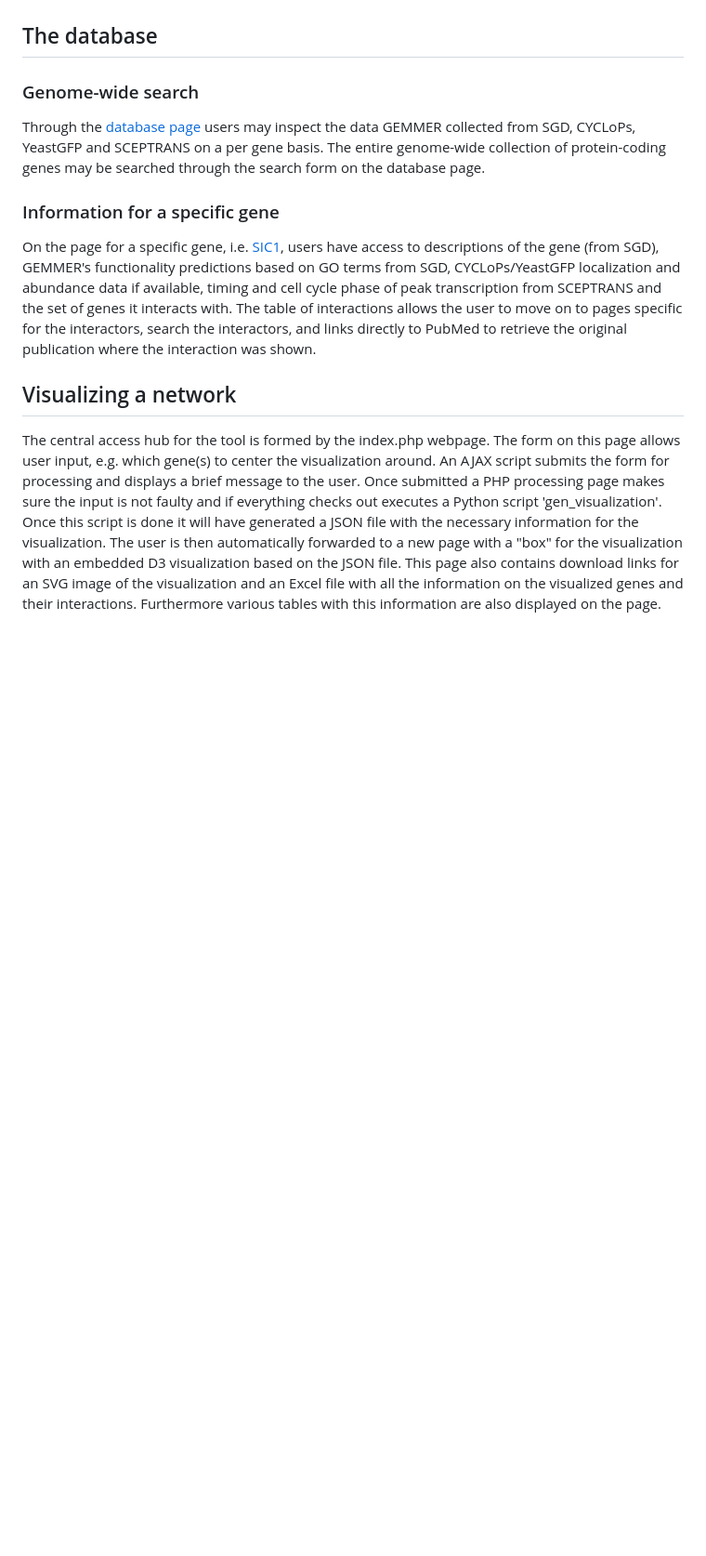
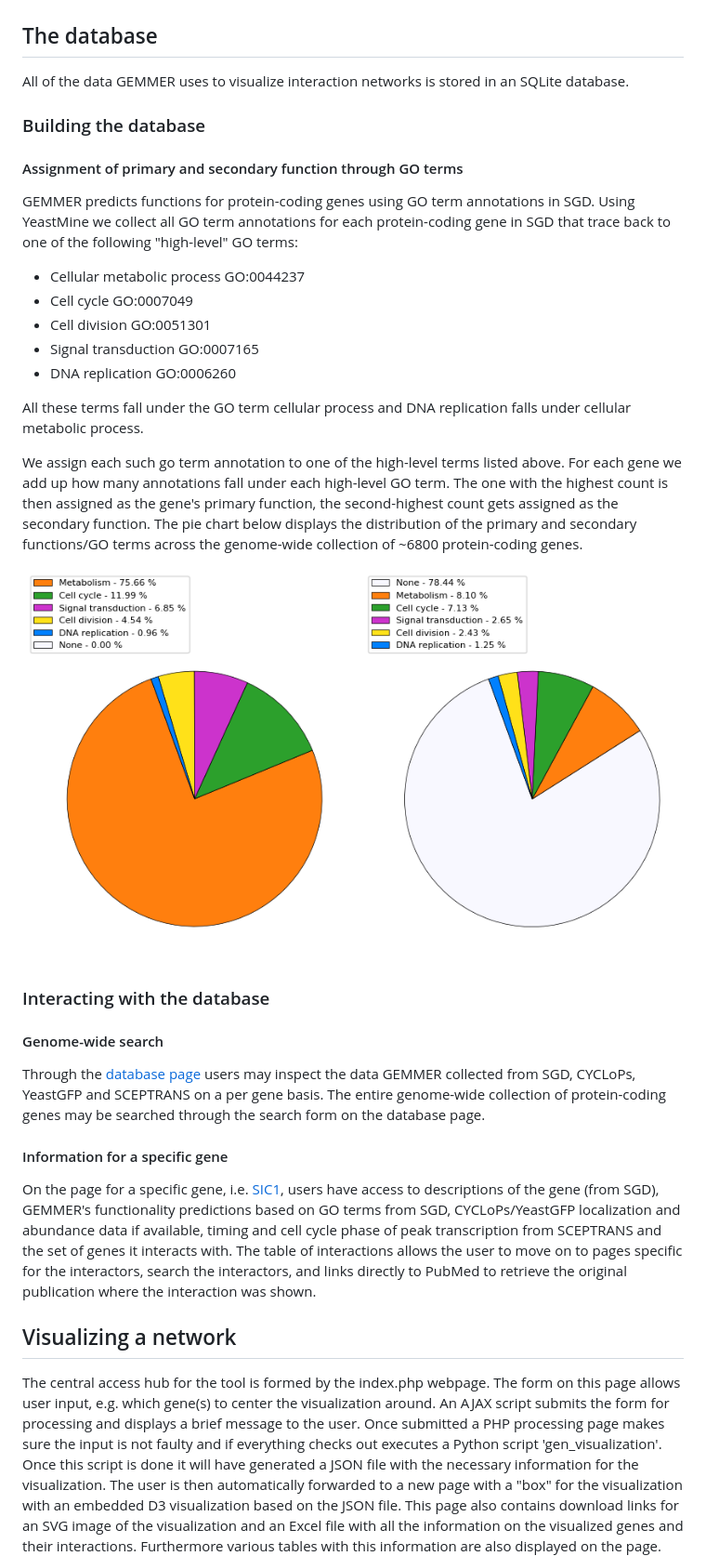
Before and after one commit to barberislab/GEMMER, a Markdown page: GEMMER_documentation.md, the part around the change printed below. Shown: that part at 93% size. Rendered like a GitHub page; pictures changed too: img/pie_chart_go_term_genome.png (added); blank space fills up the shorter version.

```diff
--- a/GEMMER_documentation.md
+++ b/GEMMER_documentation.md
@@ -20,10 +20,28 @@ GEMMER aids (modeling) research by providing:
 ![Workflow](img/GEMMER_workflow.png)
 
 ## The database
-### Genome-wide search
+All of the data GEMMER uses to visualize interaction networks is stored in an SQLite database.
+
+### Building the database
+#### Assignment of primary and secondary function through GO terms
+GEMMER predicts functions for protein-coding genes using GO term annotations in SGD. Using YeastMine we collect all GO term annotations for each protein-coding gene in SGD that trace back to one of the following "high-level" GO terms:
+* Cellular metabolic process GO:0044237
+* Cell cycle GO:0007049
+* Cell division GO:0051301
+* Signal transduction GO:0007165
+* DNA replication GO:0006260
+
+All these terms fall under the GO term cellular process and DNA replication falls under cellular metabolic process.
+
+We assign each such go term annotation to one of the high-level terms listed above. For each gene we add up how many annotations fall under each high-level GO term. The one with the highest count is then assigned as the gene's primary function, the second-highest count gets assigned as the secondary function. The pie chart below displays the distribution of the primary and secondary functions/GO terms across the genome-wide collection of ~6800 protein-coding genes.
+
+![Pie chart of GO term distribution in the genome.](img/pie_chart_go_term_genome.png)
+
+### Interacting with the database
+#### Genome-wide search
 Through the [database page](index.php?id=database) users may inspect the data GEMMER collected from SGD, CYCLoPs, YeastGFP and SCEPTRANS on a per gene basis. The entire genome-wide collection of protein-coding genes may be searched through the search form on the database page.
 
-### Information for a specific gene
+#### Information for a specific gene
 On the page for a specific gene, i.e. [SIC1](index.php?id=database&gene=SIC1), users have access to descriptions of the gene (from SGD), GEMMER's functionality predictions based on GO terms from SGD, CYCLoPs/YeastGFP localization and abundance data if available, timing and cell cycle phase of peak transcription from SCEPTRANS and the set of genes it interacts with. The table of interactions allows the user to move on to pages specific for the interactors, search the interactors, and links directly to PubMed to retrieve the original publication where the interaction was shown.
 
 ## Visualizing a network
```
Also changed, not shown: other parts of GEMMER_documentation.md (+1 -0 lines), news.md (+2 -2 lines), 6 other files.
